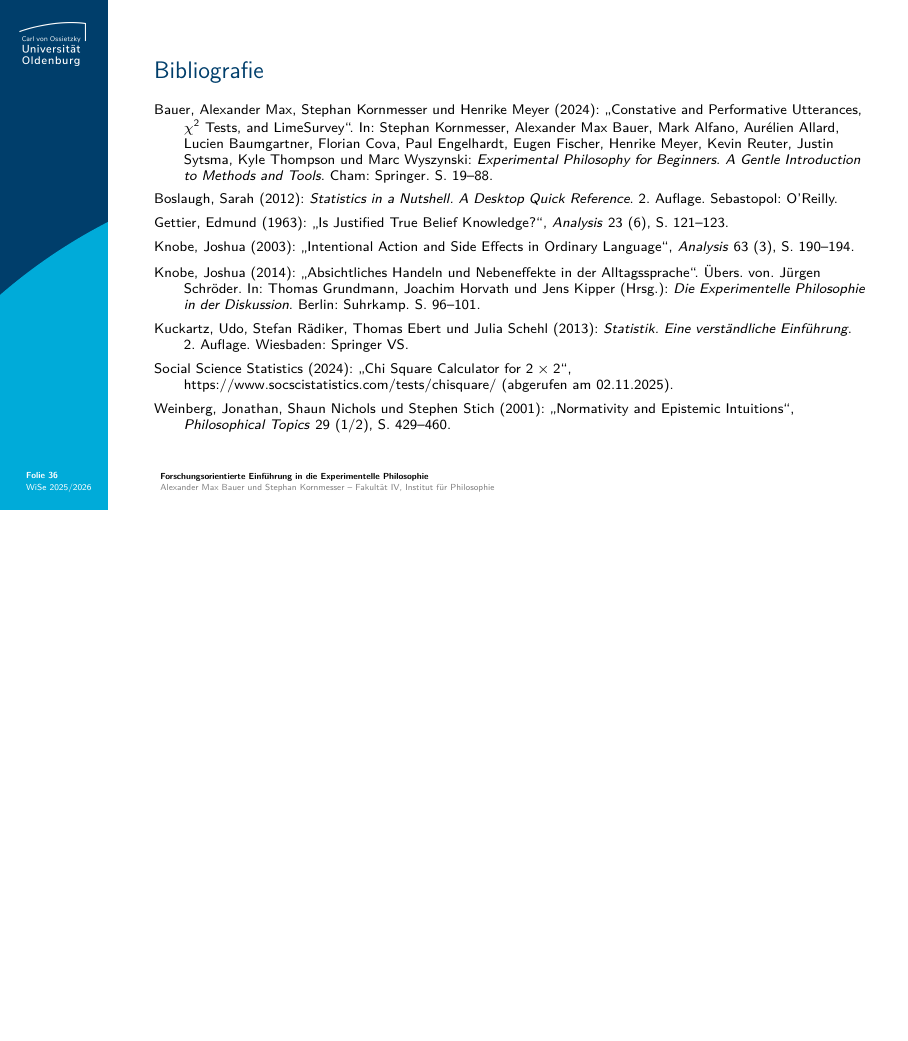
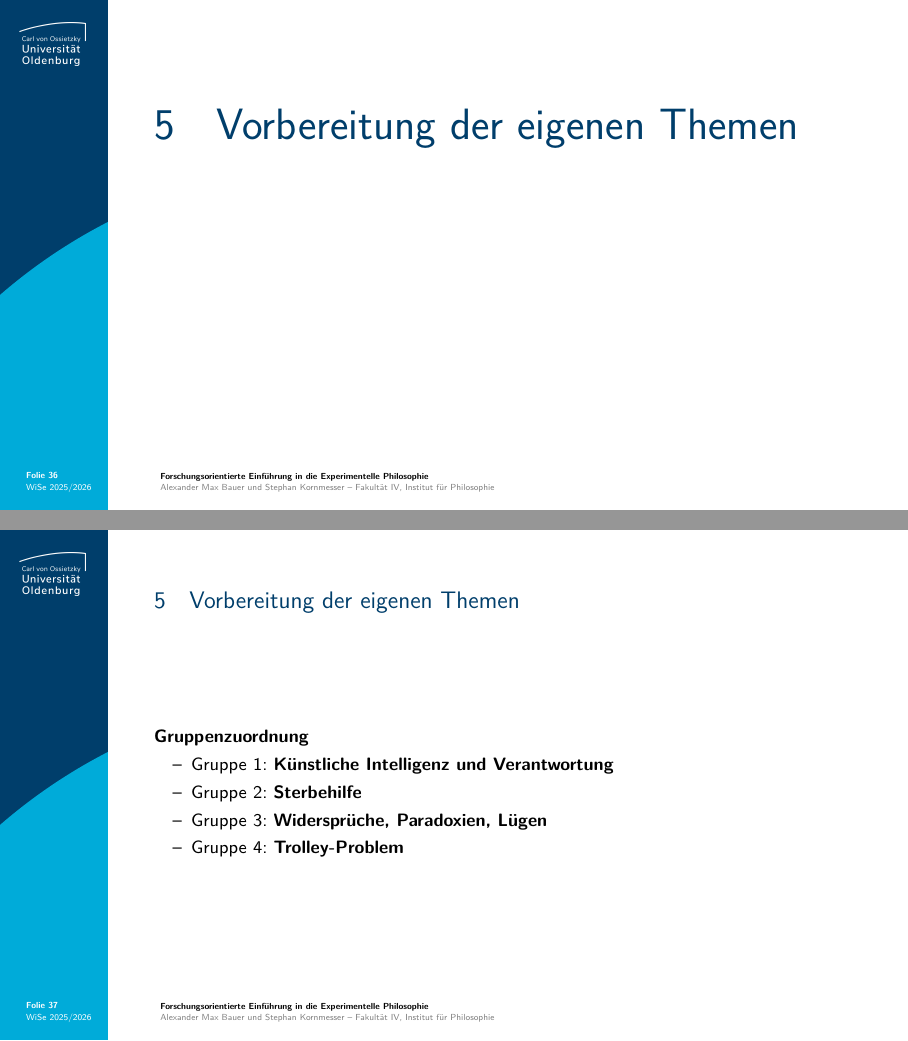
Before and after one commit to alephmembeth/course-x-phi-2025, LaTeX slides (slides/course_x_phi_2025_slides.tex): page 36 of 36 before the commit and pages 36 and 37 of 47 after it, the two joined at a grey line, the shorter picture padded with empty space. The pictures show the PDF file slides/course_x_phi_2025_slides.pdf that the author committed with the source.

Commit message:
Update slides

```diff
--- a/slides/course_x_phi_2025_slides.tex
+++ b/slides/course_x_phi_2025_slides.tex
@@ -758,8 +758,140 @@ Zum Vergleich: \enquote{This difference was highly statistically significant [$\
 \end{frame}
 
 
+%%%%%%%%%%%%%%%%%%%%%%%%%%%%%%%%%%
+% FOLIE 36 – VORBEREITUNG THEMEN %
+%%%%%%%%%%%%%%%%%%%%%%%%%%%%%%%%%%
+\begin{frame}
+\begin{overlayarea}{\textwidth}{0.81\paperheight}{
+   \vspace*{11mm}
+   \usebeamerfont{title}\textcolor{uolblue}
+   {5\hspace*{1em}Vorbereitung der eigenen Themen}
+}
+\end{overlayarea}
+\end{frame}
+
+
+%%%%%%%%%%%%
+% FOLIE 37 %
+%%%%%%%%%%%%
+\begin{frame}{\vspace*{10mm}5\hspace*{1em}Vorbereitung der eigenen Themen}
+\textbf{Gruppenzuordnung}
+   \begin{itemize}
+      \item Gruppe 1: \textbf{Künstliche Intelligenz und Verantwortung}
+      \item Gruppe 2: \textbf{Sterbehilfe}
+      \item Gruppe 3: \textbf{Widersprüche, Paradoxien, Lügen}
+      \item Gruppe 4: \textbf{Trolley-Problem}
+   \end{itemize}
+\end{frame}
+
+
+%%%%%%%%%%%%
+% FOLIE 38 %
+%%%%%%%%%%%%
+\begin{frame}{\vspace*{10mm}5\hspace*{1em}Vorbereitung der eigenen Themen}
+\textbf{Recherche}\\
+\smallskip
+\url{https://philpapers.org/browse/experimental-philosophy}
+
+\bigskip
+\begin{center}
+   \frame{\includegraphics[width=0.55\linewidth]{figures/philpapers.png}}\\
+\end{center}
+\end{frame}
+
+
+%%%%%%%%%%%%%%%%%%%%%%%%%%%%%
+% FOLIE 39 – ANALYSE THEMEN %
+%%%%%%%%%%%%%%%%%%%%%%%%%%%%%
+\begin{frame}
+\begin{overlayarea}{\textwidth}{0.81\paperheight}{
+   \vspace*{11mm}
+   \usebeamerfont{title}\textcolor{uolblue}
+   {6\hspace*{1em}Analyse der eigenen Themen}
+}
+\end{overlayarea}
+\end{frame}
+
+
+%%%%%%%%%%%%
+% FOLIE 40 %
+%%%%%%%%%%%%
+\begin{frame}{\vspace*{10mm}6\hspace*{1em}Analyse der eigenen Themen}
+\textbf{Gruppe 1: Künstliche Intelligenz und Verantwortung (Frage 1)}\\
+\begin{center}
+   \includegraphics[width=0.75\linewidth]{figures/results_ai_doctor_q1.pdf}\\
+\end{center}
+\end{frame}
+
+
+%%%%%%%%%%%%
+% FOLIE 41 %
+%%%%%%%%%%%%
+\begin{frame}{\vspace*{10mm}6\hspace*{1em}Analyse der eigenen Themen}
+\textbf{Gruppe 1: Künstliche Intelligenz und Verantwortung (Frage 2)}\\
+\begin{center}
+   \includegraphics[width=0.75\linewidth]{figures/results_ai_doctor_q2.pdf}\\
+\end{center}
+\end{frame}
+
+
+%%%%%%%%%%%%
+% FOLIE 42 %
+%%%%%%%%%%%%
+\begin{frame}{\vspace*{10mm}6\hspace*{1em}Analyse der eigenen Themen}
+\textbf{Gruppe 1: Künstliche Intelligenz und Verantwortung (Frage 3)}\\
+\begin{center}
+   \includegraphics[width=0.75\linewidth]{figures/results_ai_doctor_q3.pdf}\\
+\end{center}
+\end{frame}
+
+
+%%%%%%%%%%%%
+% FOLIE 43 %
+%%%%%%%%%%%%
+\begin{frame}{\vspace*{10mm}6\hspace*{1em}Analyse der eigenen Themen}
+\textbf{Gruppe 2: Sterbehilfe}\\
+\begin{center}
+   \includegraphics[width=0.75\linewidth]{figures/results_euthanasia.pdf}\\
+\end{center}
+\end{frame}
+
+
+%%%%%%%%%%%%
+% FOLIE 44 %
+%%%%%%%%%%%%
+\begin{frame}{\vspace*{10mm}6\hspace*{1em}Analyse der eigenen Themen}
+\textbf{Gruppe 3: Widersprüche, Paradoxien, Lügen (Frage 1)}\\
+\begin{center}
+   \includegraphics[width=0.75\linewidth]{figures/results_paradox_q1.pdf}\\
+\end{center}
+\end{frame}
+
+
+%%%%%%%%%%%%
+% FOLIE 45 %
+%%%%%%%%%%%%
+\begin{frame}{\vspace*{10mm}6\hspace*{1em}Analyse der eigenen Themen}
+\textbf{Gruppe 3: Widersprüche, Paradoxien, Lügen (Frage 2)}\\
+\begin{center}
+   \includegraphics[width=0.75\linewidth]{figures/results_paradox_q2.pdf}\\
+\end{center}
+\end{frame}
+
+
+%%%%%%%%%%%%
+% FOLIE 46 %
+%%%%%%%%%%%%
+\begin{frame}{\vspace*{10mm}6\hspace*{1em}Analyse der eigenen Themen}
+\textbf{Gruppe 4: Trolley-Problem}\\
+\begin{center}
+   \includegraphics[width=0.75\linewidth]{figures/results_trolley_problem.pdf}\\
+\end{center}
+\end{frame}
+
+
 %%%%%%%%%%%%%%%%%%%%%%%%%%%
-% FOLIE 36 – BIBLIOGRAFIE %
+% FOLIE 47 – BIBLIOGRAFIE %
 %%%%%%%%%%%%%%%%%%%%%%%%%%%
 \begin{frame}{\vspace*{10mm}Bibliografie}
 \vspace*{-5mm}
```
Also changed, not shown: slides/course_x_phi_2025_slides.pdf, slides/figures/philpapers.png (added), slides/figures/results_ai_doctor_q1.pdf (added), slides/figures/results_ai_doctor_q2.pdf (added), slides/figures/results_ai_doctor_q3.pdf (added), slides/figures/results_euthanasia.pdf (added), slides/figures/results_paradox_q1.pdf (added), slides/figures/results_paradox_q2.pdf (added), slides/figures/results_trolley_problem.pdf (added).
